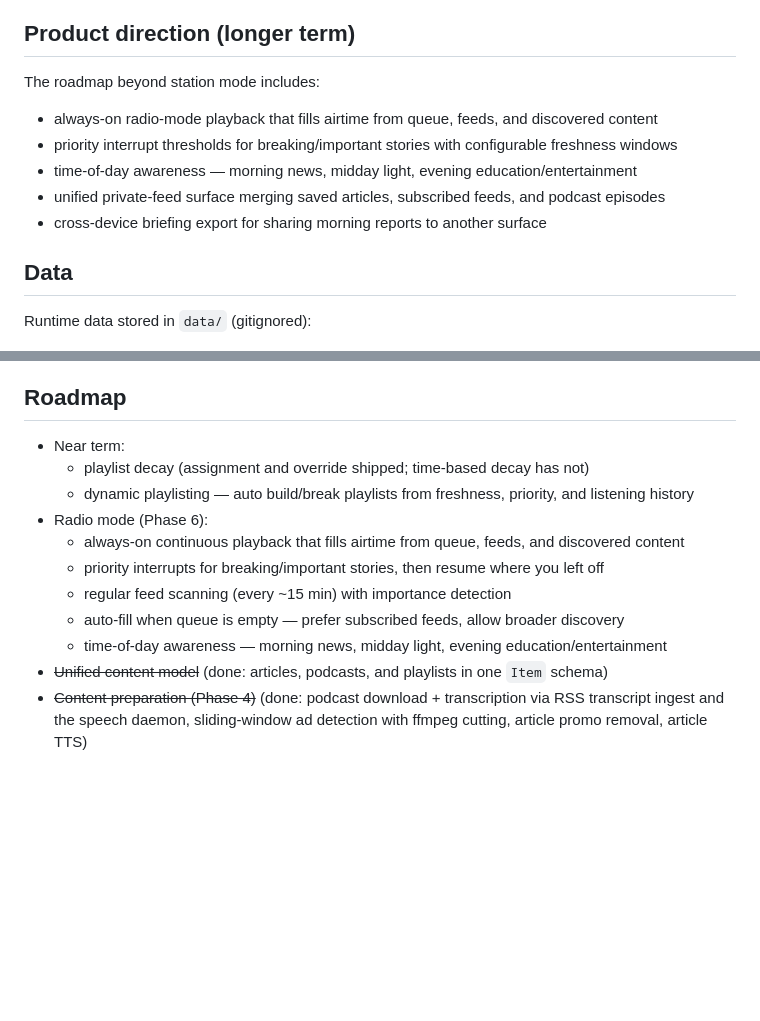
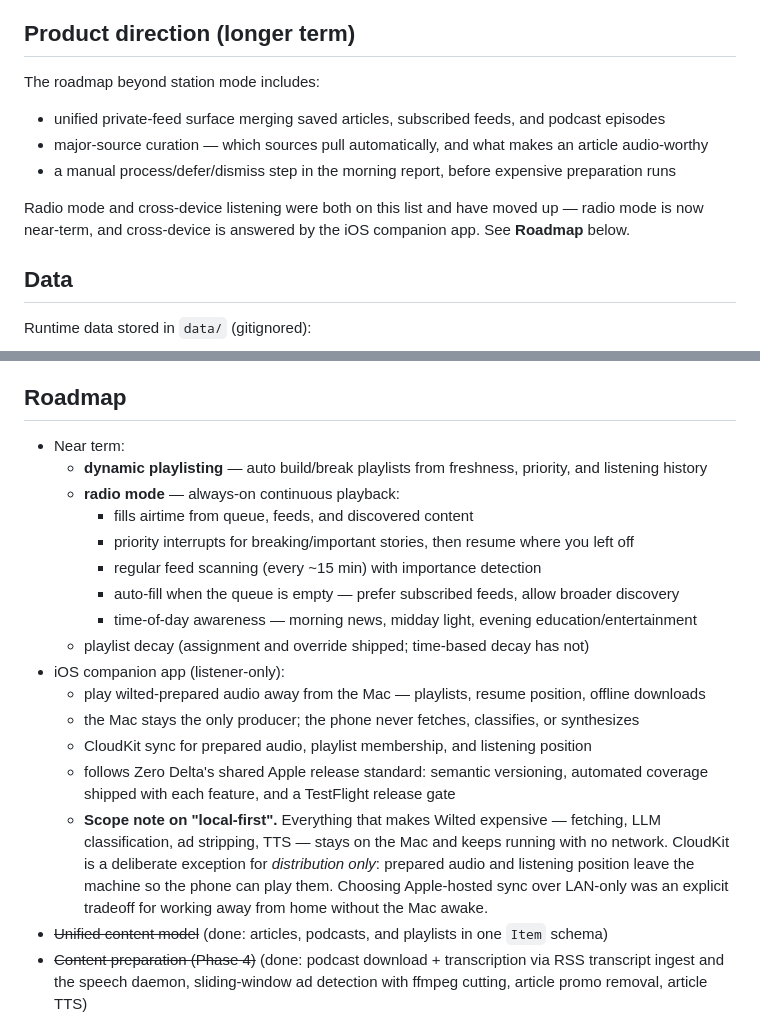
Before and after one commit to dave-schmidt-dev/wilted, a Markdown page: README.md, 2 parts joined by grey strips. Drawn GitHub-style; blank space fills up the shorter version.

Commit message:
docs(roadmap): promote dynamic playlisting + radio mode, scope iOS companion
Dynamic playlisting and radio mode move to near term. Radio mode had been a
"Phase 6" block and a bottom-of-file concept sketch; it is now near-term work
with its open questions intact. Playlist decay is stated separately from
dynamic playlisting — they were bundled in one line and are not the same work.

Adds the iOS companion app: listener-only, CloudKit sync, Mac stays the only
producer. Answers the older cross-device export direction, which is removed
from the longer-term list rather than left sitting next to its own answer.

CloudKit is a genuine exception to the local-first claim this README makes in
two places, so the entry scopes that claim instead of glossing it: fetching,
classification, ad stripping, and TTS stay on the Mac and still work offline;
sync is for distribution only. LAN-only was the alternative and was declined
in favor of working away from home without the Mac awake.

Product direction section de-duplicated against the roadmap.

```diff
--- a/README.md
+++ b/README.md
@@ -230,11 +230,12 @@ The trigger file is consumed automatically, so one `touch` fires at most one bul
 
 The roadmap beyond station mode includes:
 
-- always-on radio-mode playback that fills airtime from queue, feeds, and discovered content
-- priority interrupt thresholds for breaking/important stories with configurable freshness windows
-- time-of-day awareness — morning news, midday light, evening education/entertainment
 - unified private-feed surface merging saved articles, subscribed feeds, and podcast episodes
-- cross-device briefing export for sharing morning reports to another surface
+- major-source curation — which sources pull automatically, and what makes an article audio-worthy
+- a manual process/defer/dismiss step in the morning report, before expensive preparation runs
+
+Radio mode and cross-device listening were both on this list and have moved up — radio mode is now
+near-term, and cross-device is answered by the iOS companion app. See **Roadmap** below.
 
 ## Data
 
@@ -550,14 +551,25 @@ the acceptance queued are returned to the pool. The report reappears the next ti
 ## Roadmap
 
 - Near term:
+  - **dynamic playlisting** — auto build/break playlists from freshness, priority, and listening history
+  - **radio mode** — always-on continuous playback:
+    - fills airtime from queue, feeds, and discovered content
+    - priority interrupts for breaking/important stories, then resume where you left off
+    - regular feed scanning (every ~15 min) with importance detection
+    - auto-fill when the queue is empty — prefer subscribed feeds, allow broader discovery
+    - time-of-day awareness — morning news, midday light, evening education/entertainment
   - playlist decay (assignment and override shipped; time-based decay has not)
-  - dynamic playlisting — auto build/break playlists from freshness, priority, and listening history
-- Radio mode (Phase 6):
-  - always-on continuous playback that fills airtime from queue, feeds, and discovered content
-  - priority interrupts for breaking/important stories, then resume where you left off
-  - regular feed scanning (every ~15 min) with importance detection
-  - auto-fill when queue is empty — prefer subscribed feeds, allow broader discovery
-  - time-of-day awareness — morning news, midday light, evening education/entertainment
+- iOS companion app (listener-only):
+  - play wilted-prepared audio away from the Mac — playlists, resume position, offline downloads
+  - the Mac stays the only producer; the phone never fetches, classifies, or synthesizes
+  - CloudKit sync for prepared audio, playlist membership, and listening position
+  - follows Zero Delta's shared Apple release standard: semantic versioning, automated coverage shipped
+    with each feature, and a TestFlight release gate
+  - **Scope note on "local-first".** Everything that makes Wilted expensive — fetching, LLM
+    classification, ad stripping, TTS — stays on the Mac and keeps running with no network. CloudKit is
+    a deliberate exception for *distribution only*: prepared audio and listening position leave the
+    machine so the phone can play them. Choosing Apple-hosted sync over LAN-only was an explicit
+    tradeoff for working away from home without the Mac awake.
 - ~~Unified content model~~ (done: articles, podcasts, and playlists in one `Item` schema)
 - ~~Content preparation (Phase 4)~~ (done: podcast download + transcription via RSS transcript ingest and
   the speech daemon, sliding-window ad detection with ffmpeg cutting, article promo removal, article TTS)
```
